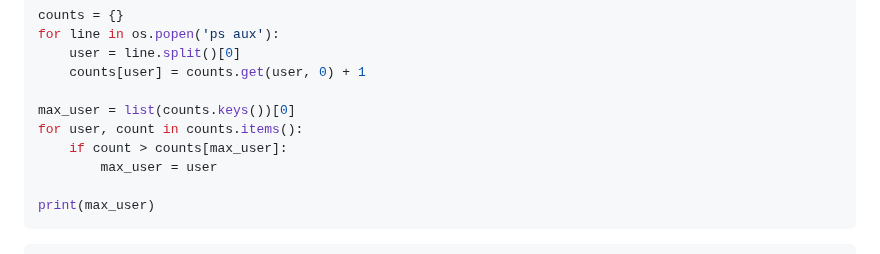
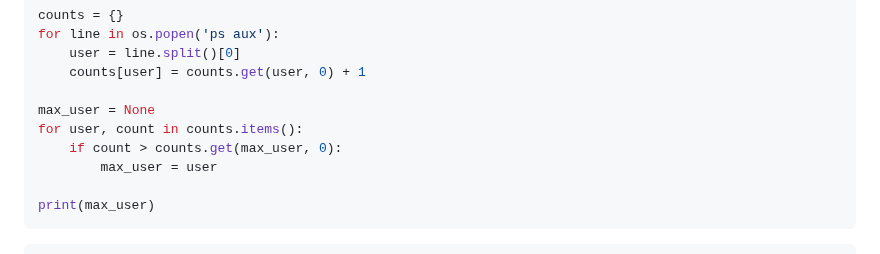
Before and after one commit to nd-cse-20589-fa26/nd-cse-20589-fa26.github.io, a Markdown page: slides/slides11.md, the part around the change. GitHub-like rendering.

Commit message:
Slides 11: update example

```diff
--- a/slides/slides11.md
+++ b/slides/slides11.md
@@ -201,9 +201,9 @@ for line in os.popen('ps aux'):
     user = line.split()[0]
     counts[user] = counts.get(user, 0) + 1
 
-max_user = list(counts.keys())[0]
+max_user = None
 for user, count in counts.items():
-    if count > counts[max_user]:
+    if count > counts.get(max_user, 0):
         max_user = user
 
 print(max_user)
```
